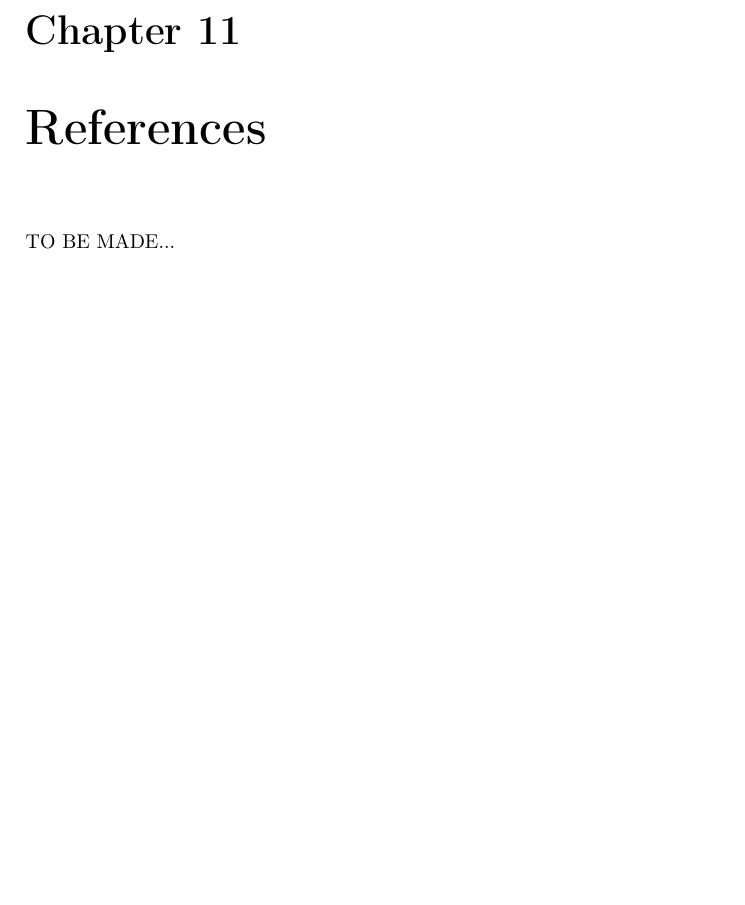
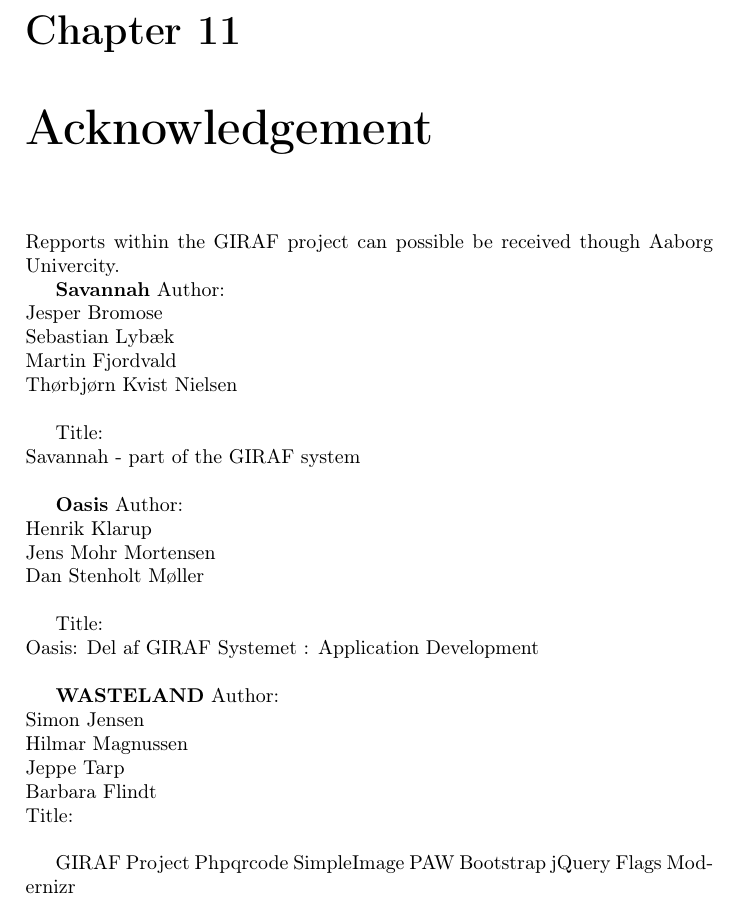
Before and after one commit to Zucka/girafAdmin, a LaTeX thesis (report/draft.tex, which reads report/text/references.tex): part of page 73 of 111, cut so that both start at the same text, the shorter picture padded with empty space. Compiled offline with pdfLaTeX.

Commit message:
Ackowledgements 0.4

```diff
--- a/report/text/references.tex
+++ b/report/text/references.tex
@@ -1,3 +1,40 @@
-\chapter{References}
-\label{references}
-TO BE MADE...
+\chapter{Acknowledgement}
+\label{acknowledgement}
+Repports within the GIRAF project can possible be received though Aaborg Univercity.
+
+\textbf{Savannah}
+Author:\\
+Jesper Bromose\\
+Sebastian Lybæk\\
+Martin Fjordvald\\
+Thørbjørn Kvist Nielsen\\
+
+Title:\\
+Savannah - part of the GIRAF system\\
+
+\textbf{Oasis}
+Author:\\
+Henrik Klarup\\
+Jens Mohr Mortensen\\
+Dan Stenholt Møller\\
+
+Title:\\
+Oasis: Del af GIRAF Systemet : Application Development\\
+
+
+\textbf{WASTELAND}
+Author:\\
+Simon Jensen\\
+Hilmar Magnussen\\
+Jeppe Tarp\\
+Barbara Flindt\\
+Title:\\
+
+GIRAF Project
+Phpqrcode
+SimpleImage
+PAW
+Bootstrap
+jQuery
+Flags
+Modernizr
```
